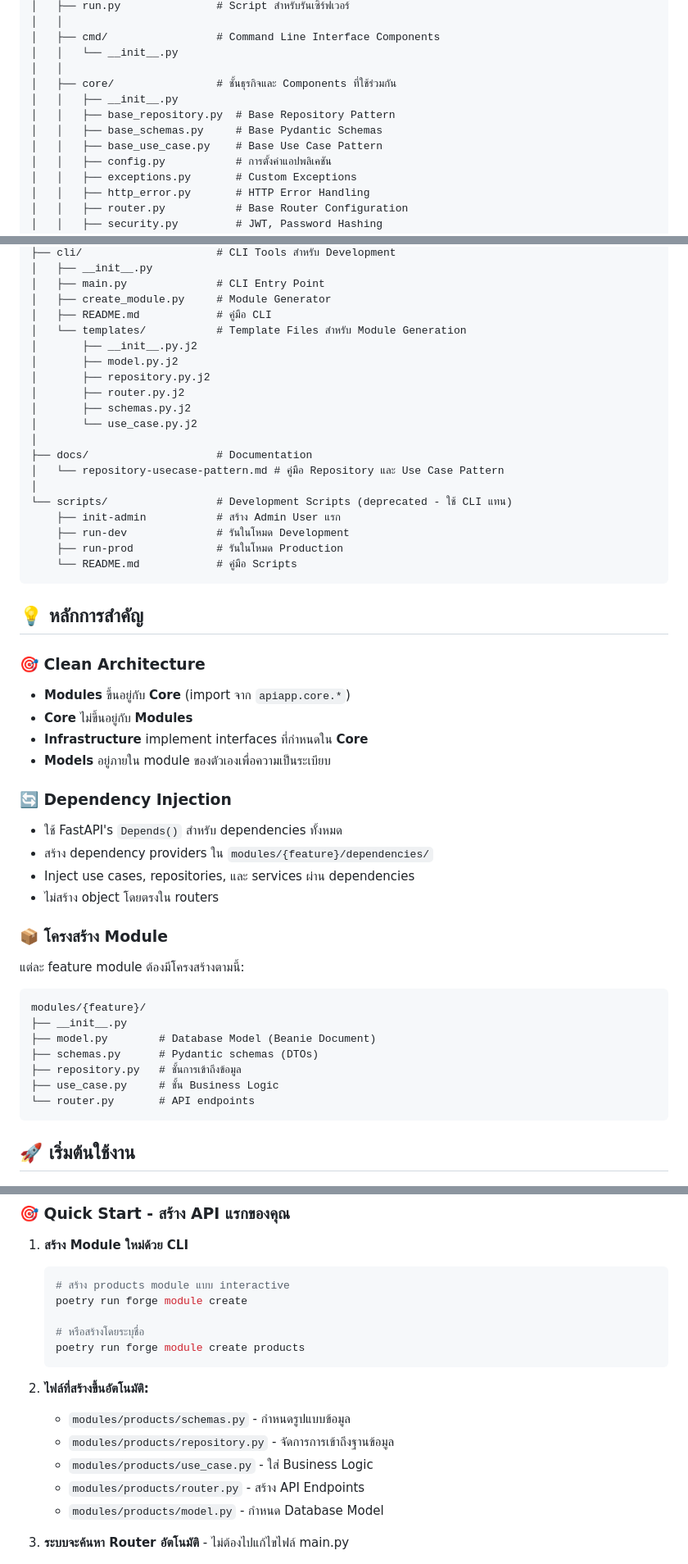
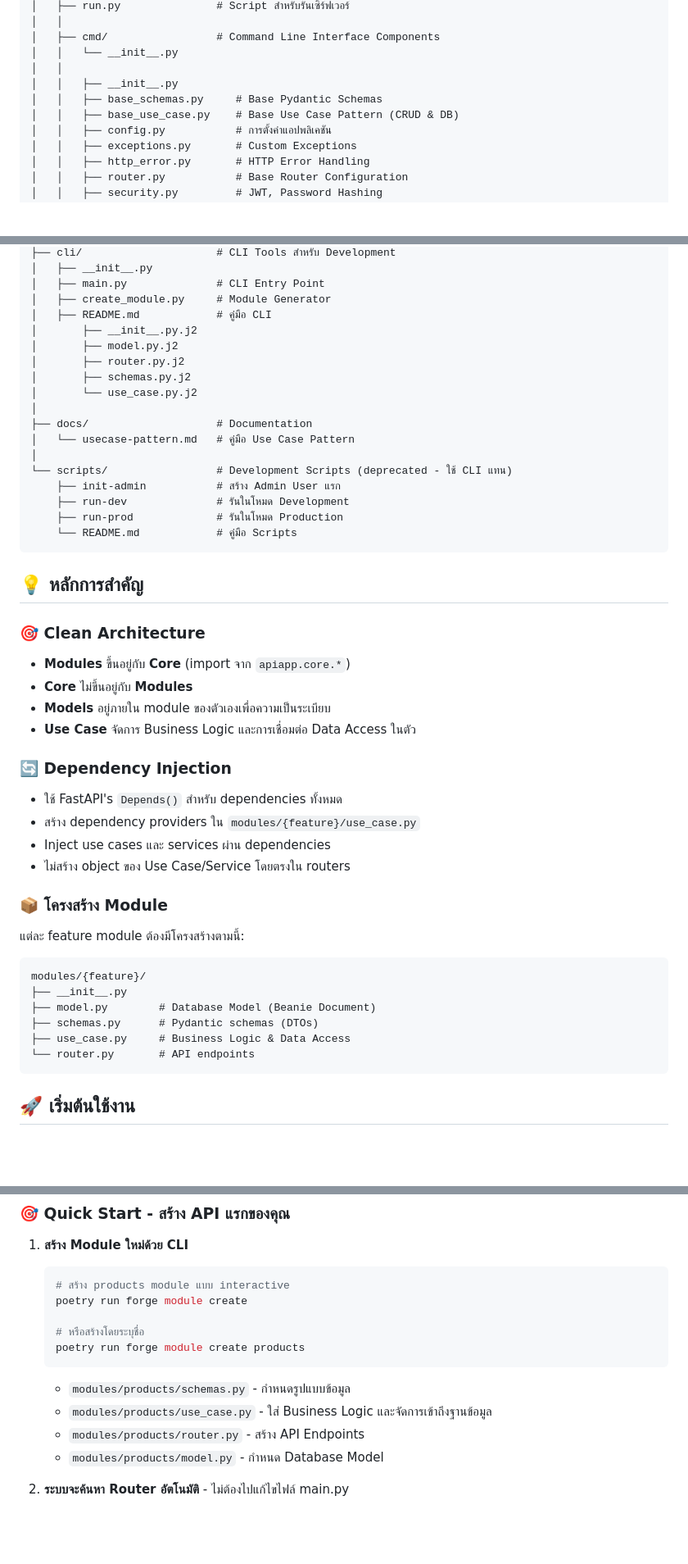
Before and after one commit to importstar/fastapi-beanie-simplified, a Markdown page: README.md, 3 parts joined by grey strips. Shown at 82% size. GitHub-like rendering; blank space fills up the shorter version.

Commit message:
refactor: Remove the explicit repository layer and integrate data access directly into the use case layer.

````diff
--- a/README.md
+++ b/README.md
@@ -36,11 +36,9 @@ fastapi-beanie-starter/
 │   ├── cmd/                 # Command Line Interface Components
 │   │   └── __init__.py
 │   │
-│   ├── core/                # ชั้นธุรกิจและ Components ที่ใช้ร่วมกัน
 │   │   ├── __init__.py
-│   │   ├── base_repository.py  # Base Repository Pattern
 │   │   ├── base_schemas.py     # Base Pydantic Schemas
-│   │   ├── base_use_case.py    # Base Use Case Pattern
+│   │   ├── base_use_case.py    # Base Use Case Pattern (CRUD & DB)
 │   │   ├── config.py           # การตั้งค่าแอปพลิเคชัน
 │   │   ├── exceptions.py       # Custom Exceptions
 │   │   ├── http_error.py       # HTTP Error Handling
@@ -91,16 +89,14 @@ fastapi-beanie-starter/
 │   ├── main.py              # CLI Entry Point
 │   ├── create_module.py     # Module Generator
 │   ├── README.md            # คู่มือ CLI
-│   └── templates/           # Template Files สำหรับ Module Generation
 │       ├── __init__.py.j2
 │       ├── model.py.j2
-│       ├── repository.py.j2
 │       ├── router.py.j2
 │       ├── schemas.py.j2
 │       └── use_case.py.j2
 │
 ├── docs/                    # Documentation
-│   └── repository-usecase-pattern.md # คู่มือ Repository และ Use Case Pattern
+│   └── usecase-pattern.md   # คู่มือ Use Case Pattern
 │
 └── scripts/                 # Development Scripts (deprecated - ใช้ CLI แทน)
     ├── init-admin           # สร้าง Admin User แรก
@@ -115,15 +111,15 @@ fastapi-beanie-starter/
 
 - **Modules** ขึ้นอยู่กับ **Core** (import จาก `apiapp.core.*`)
 - **Core** ไม่ขึ้นอยู่กับ **Modules**
-- **Infrastructure** implement interfaces ที่กำหนดใน **Core**
 - **Models** อยู่ภายใน module ของตัวเองเพื่อความเป็นระเบียบ
+- **Use Case** จัดการ Business Logic และการเชื่อมต่อ Data Access ในตัว
 
 ### 🔄 Dependency Injection
 
 - ใช้ FastAPI's `Depends()` สำหรับ dependencies ทั้งหมด
-- สร้าง dependency providers ใน `modules/{feature}/dependencies/`
-- Inject use cases, repositories, และ services ผ่าน dependencies
-- ไม่สร้าง object โดยตรงใน routers
+- สร้าง dependency providers ใน `modules/{feature}/use_case.py`
+- Inject use cases และ services ผ่าน dependencies
+- ไม่สร้าง object ของ Use Case/Service โดยตรงใน routers
 
 ### 📦 โครงสร้าง Module
 
@@ -134,8 +130,7 @@ modules/{feature}/
 ├── __init__.py
 ├── model.py        # Database Model (Beanie Document)
 ├── schemas.py      # Pydantic schemas (DTOs)
-├── repository.py   # ชั้นการเข้าถึงข้อมูล
-├── use_case.py     # ชั้น Business Logic
+├── use_case.py     # Business Logic & Data Access
 └── router.py       # API endpoints
 ```
 
@@ -220,11 +215,8 @@ modules/{feature}/
    poetry run forge module create products
    ```
 
-2. **ไฟล์ที่สร้างขึ้นอัตโนมัติ:**
-
    - `modules/products/schemas.py` - กำหนดรูปแบบข้อมูล
-   - `modules/products/repository.py` - จัดการการเข้าถึงฐานข้อมูล
-   - `modules/products/use_case.py` - ใส่ Business Logic
+   - `modules/products/use_case.py` - ใส่ Business Logic และจัดการเข้าถึงฐานข้อมูล
    - `modules/products/router.py` - สร้าง API Endpoints
    - `modules/products/model.py` - กำหนด Database Model
 
````
Also changed, not shown: other parts of README.md (+1 -1 lines), .github/.instructions/fastapi.instructions.md (+63 -144 lines), docs/repository-usecase-pattern.md (+146 -179 lines).
